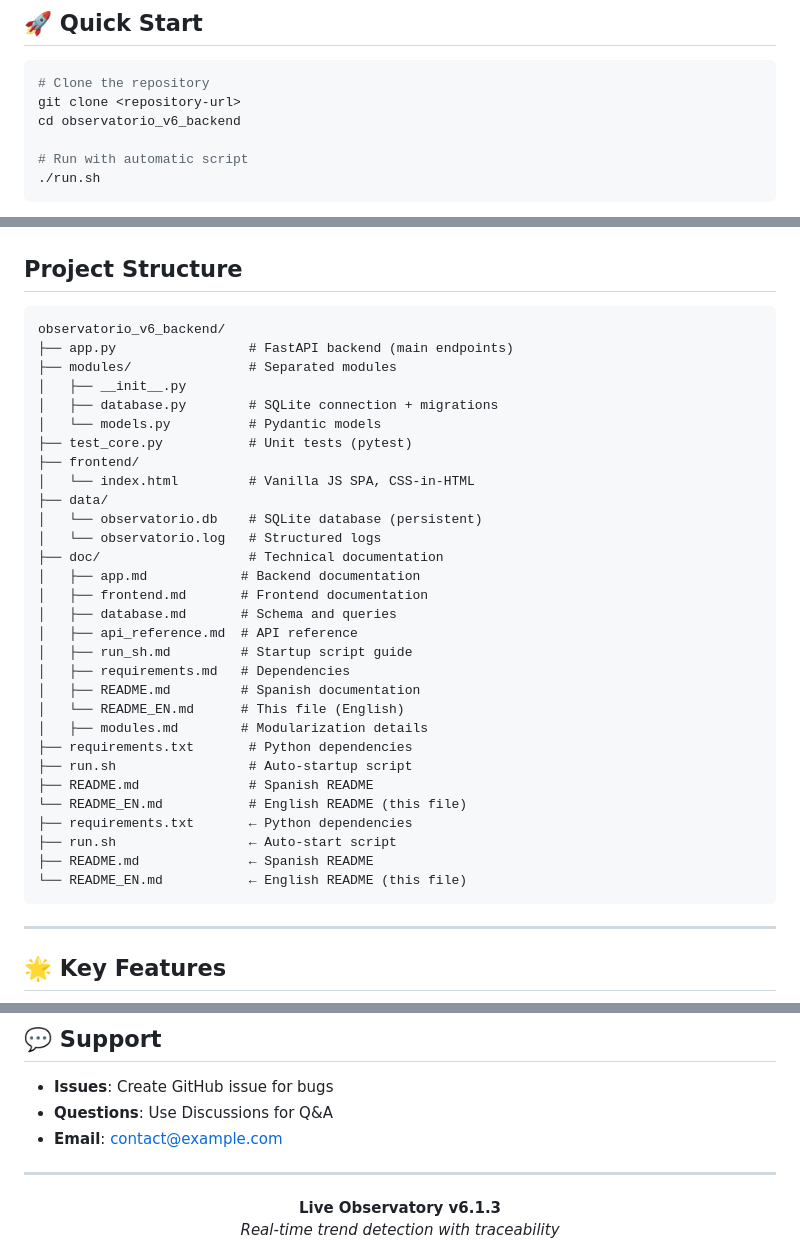
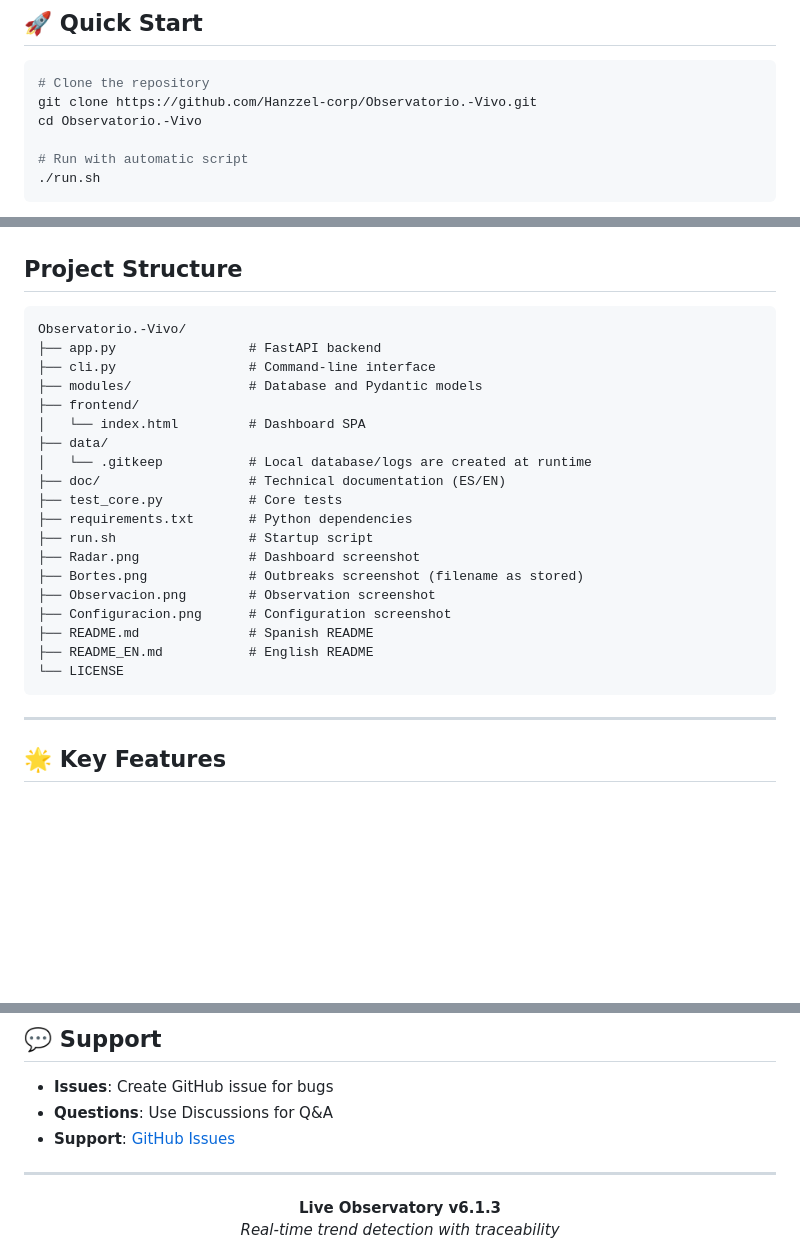
Before and after one commit to Hanzzel-corp/Observatorio.-Vivo, a Markdown page: README_EN.md, 3 parts joined by grey strips. Rendered like a GitHub page; blank space fills up the shorter version.

Commit message:
Alinear documentación inglesa con rutas y archivos reales

````diff
--- a/README_EN.md
+++ b/README_EN.md
@@ -14,8 +14,8 @@
 
 ```bash
 # Clone the repository
-git clone <repository-url>
-cd observatorio_v6_backend
+git clone https://github.com/Hanzzel-corp/Observatorio.-Vivo.git
+cd Observatorio.-Vivo
 
 # Run with automatic script
 ./run.sh
@@ -37,36 +37,25 @@ The dashboard will be available at: **http://127.0.0.1:8765**
 ## **Project Structure**
 
 ```
-observatorio_v6_backend/
-├── app.py                 # FastAPI backend (main endpoints)
-├── modules/               # Separated modules
-│   ├── __init__.py
-│   ├── database.py        # SQLite connection + migrations
-│   └── models.py          # Pydantic models
-├── test_core.py           # Unit tests (pytest)
+Observatorio.-Vivo/
+├── app.py                 # FastAPI backend
+├── cli.py                 # Command-line interface
+├── modules/               # Database and Pydantic models
 ├── frontend/
-│   └── index.html         # Vanilla JS SPA, CSS-in-HTML
+│   └── index.html         # Dashboard SPA
 ├── data/
-│   └── observatorio.db    # SQLite database (persistent)
-│   └── observatorio.log   # Structured logs
-├── doc/                   # Technical documentation
-│   ├── app.md            # Backend documentation
-│   ├── frontend.md       # Frontend documentation
-│   ├── database.md       # Schema and queries
-│   ├── api_reference.md  # API reference
-│   ├── run_sh.md         # Startup script guide
-│   ├── requirements.md   # Dependencies
-│   ├── README.md         # Spanish documentation
-│   └── README_EN.md      # This file (English)
-│   ├── modules.md        # Modularization details
+│   └── .gitkeep           # Local database/logs are created at runtime
+├── doc/                   # Technical documentation (ES/EN)
+├── test_core.py           # Core tests
 ├── requirements.txt       # Python dependencies
-├── run.sh                 # Auto-startup script
+├── run.sh                 # Startup script
+├── Radar.png              # Dashboard screenshot
+├── Bortes.png             # Outbreaks screenshot (filename as stored)
+├── Observacion.png        # Observation screenshot
+├── Configuracion.png      # Configuration screenshot
 ├── README.md              # Spanish README
-└── README_EN.md           # English README (this file)
-├── requirements.txt       ← Python dependencies
-├── run.sh                 ← Auto-start script
-├── README.md              ← Spanish README
-└── README_EN.md           ← English README (this file)
+├── README_EN.md           # English README
+└── LICENSE
 ```
 
 ---
@@ -228,7 +217,7 @@ MIT License - See LICENSE file for details.
 
 - **Issues**: Create GitHub issue for bugs
 - **Questions**: Use Discussions for Q&A
-- **Email**: contact@example.com
+- **Support**: [GitHub Issues](https://github.com/Hanzzel-corp/Observatorio.-Vivo/issues)
 
 ---
 
````
